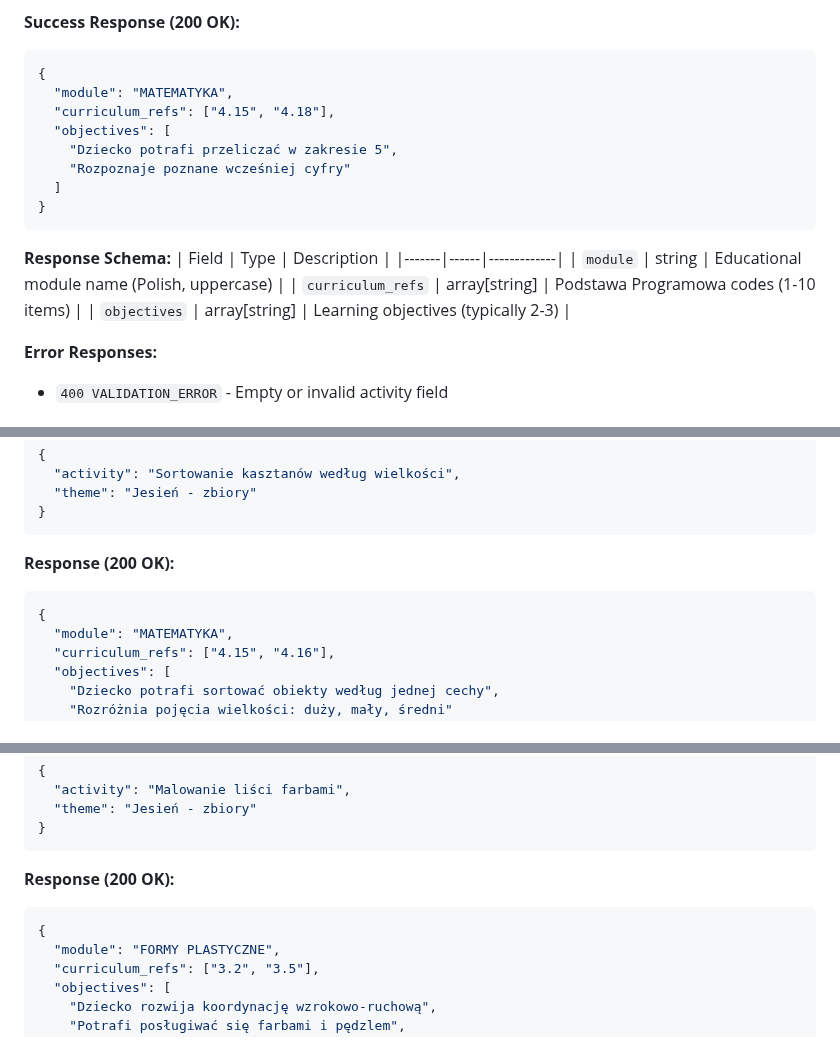
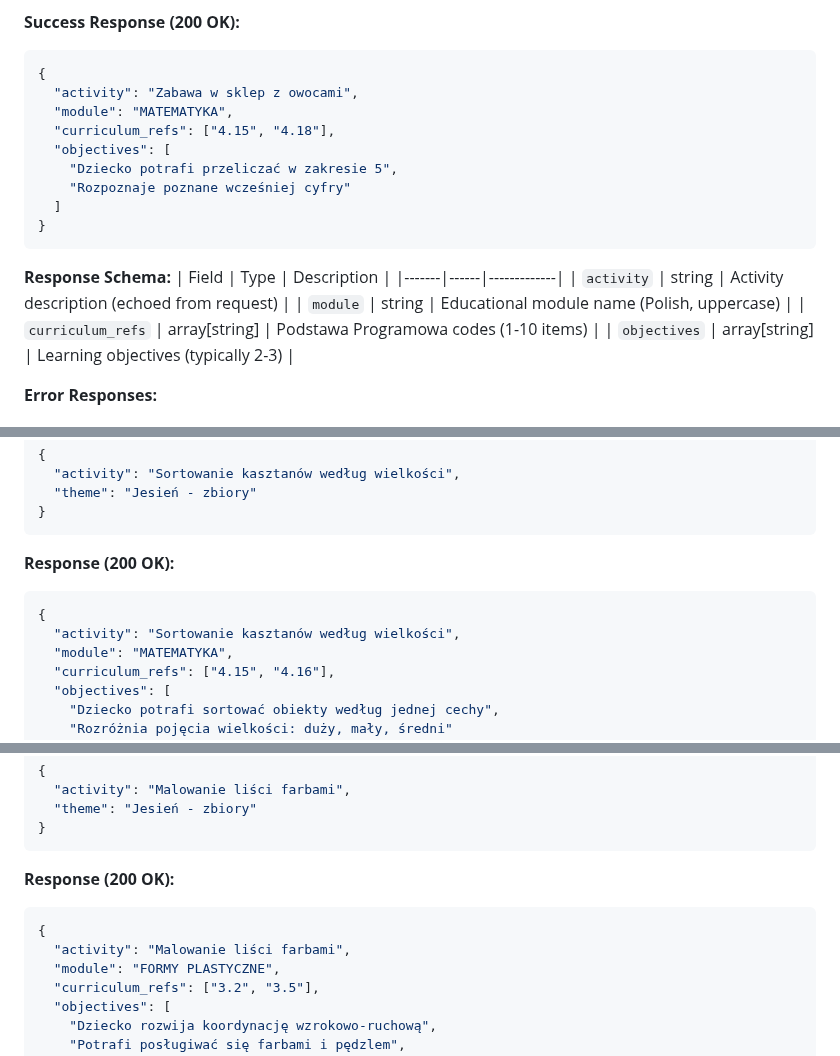
Before and after one commit to vvojtas/teacher_assist, a Markdown page: docs/ai_api.md, 3 parts joined by grey strips. Drawn GitHub-style.

Commit message:
Add activity field to API response schema

````diff
--- a/docs/ai_api.md
+++ b/docs/ai_api.md
@@ -63,6 +63,7 @@ Content-Type: application/json
 **Success Response (200 OK):**
 ```json
 {
+  "activity": "Zabawa w sklep z owocami",
   "module": "MATEMATYKA",
   "curriculum_refs": ["4.15", "4.18"],
   "objectives": [
@@ -75,6 +76,7 @@ Content-Type: application/json
 **Response Schema:**
 | Field | Type | Description |
 |-------|------|-------------|
+| `activity` | string | Activity description (echoed from request) |
 | `module` | string | Educational module name (Polish, uppercase) |
 | `curriculum_refs` | array[string] | Podstawa Programowa codes (1-10 items) |
 | `objectives` | array[string] | Learning objectives (typically 2-3) |
@@ -160,6 +162,7 @@ All error responses follow this structure:
 **Response (200 OK):**
 ```json
 {
+  "activity": "Sortowanie kasztanów według wielkości",
   "module": "MATEMATYKA",
   "curriculum_refs": ["4.15", "4.16"],
   "objectives": [
@@ -182,6 +185,7 @@ All error responses follow this structure:
 **Response (200 OK):**
 ```json
 {
+  "activity": "Malowanie liści farbami",
   "module": "FORMY PLASTYCZNE",
   "curriculum_refs": ["3.2", "3.5"],
   "objectives": [
````
